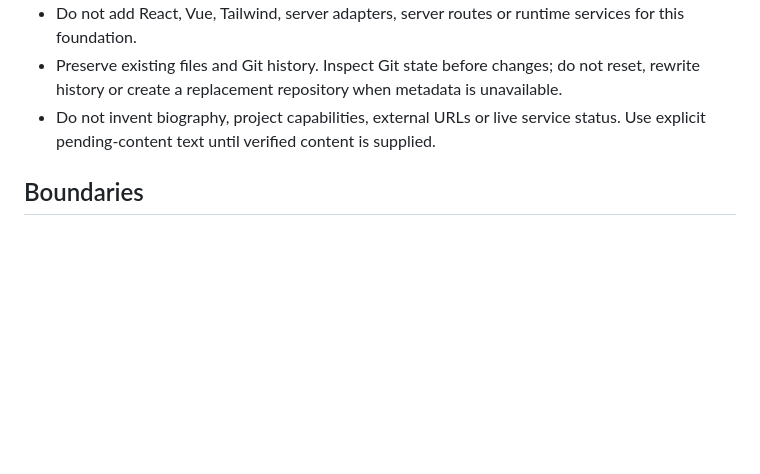
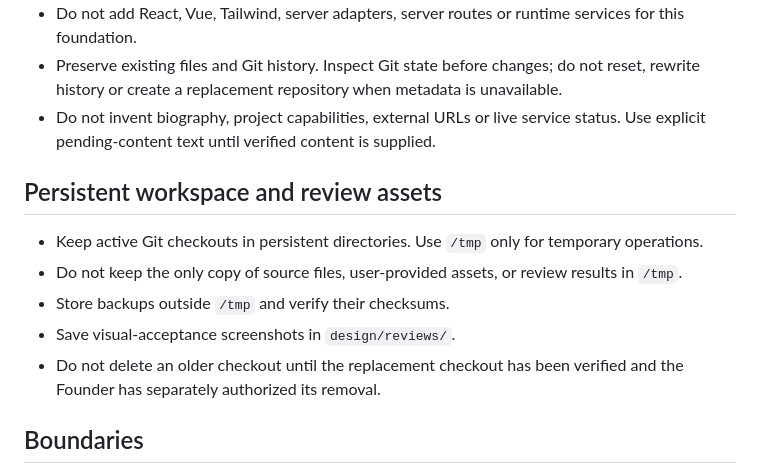
Before and after one commit to nick-roust/roust-us, a Markdown page: AGENTS.md, the part around the change. Drawn GitHub-style; blank space fills up the shorter version.

Commit message:
docs: define persistent workspace policy

```diff
--- a/AGENTS.md
+++ b/AGENTS.md
@@ -23,6 +23,14 @@
 - Preserve existing files and Git history. Inspect Git state before changes; do not reset, rewrite history or create a replacement repository when metadata is unavailable.
 - Do not invent biography, project capabilities, external URLs or live service status. Use explicit pending-content text until verified content is supplied.
 
+## Persistent workspace and review assets
+
+- Keep active Git checkouts in persistent directories. Use `/tmp` only for temporary operations.
+- Do not keep the only copy of source files, user-provided assets, or review results in `/tmp`.
+- Store backups outside `/tmp` and verify their checksums.
+- Save visual-acceptance screenshots in `design/reviews/`.
+- Do not delete an older checkout until the replacement checkout has been verified and the Founder has separately authorized its removal.
+
 ## Boundaries
 
 - Do not modify PG27, Fake Bank or Fake Shop repositories. Pages here are website descriptions only.
```
